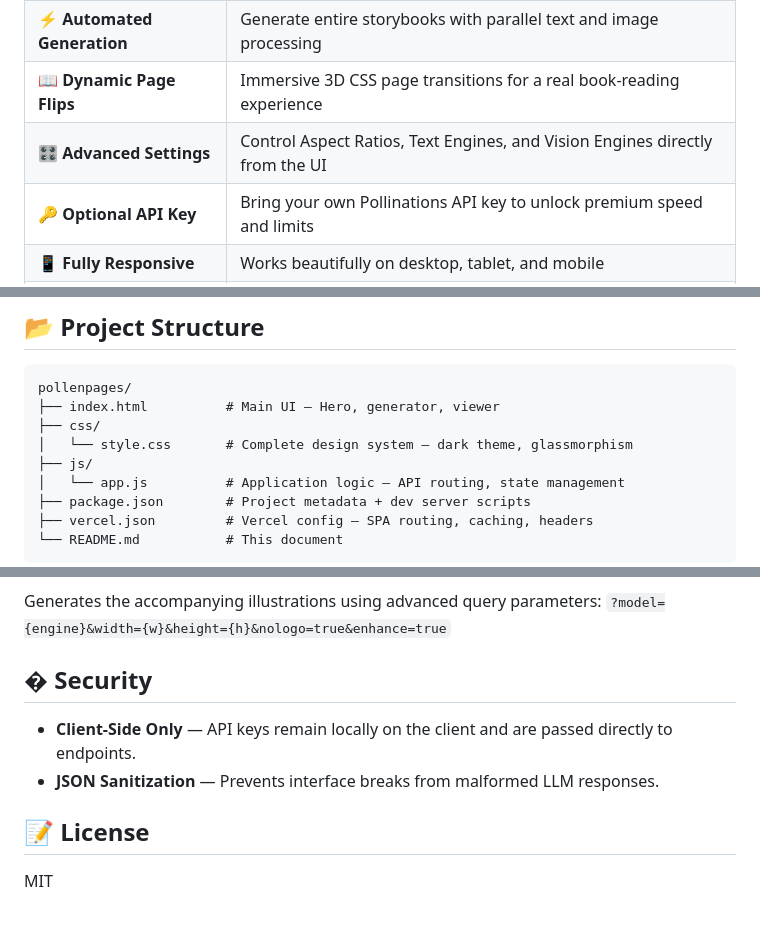
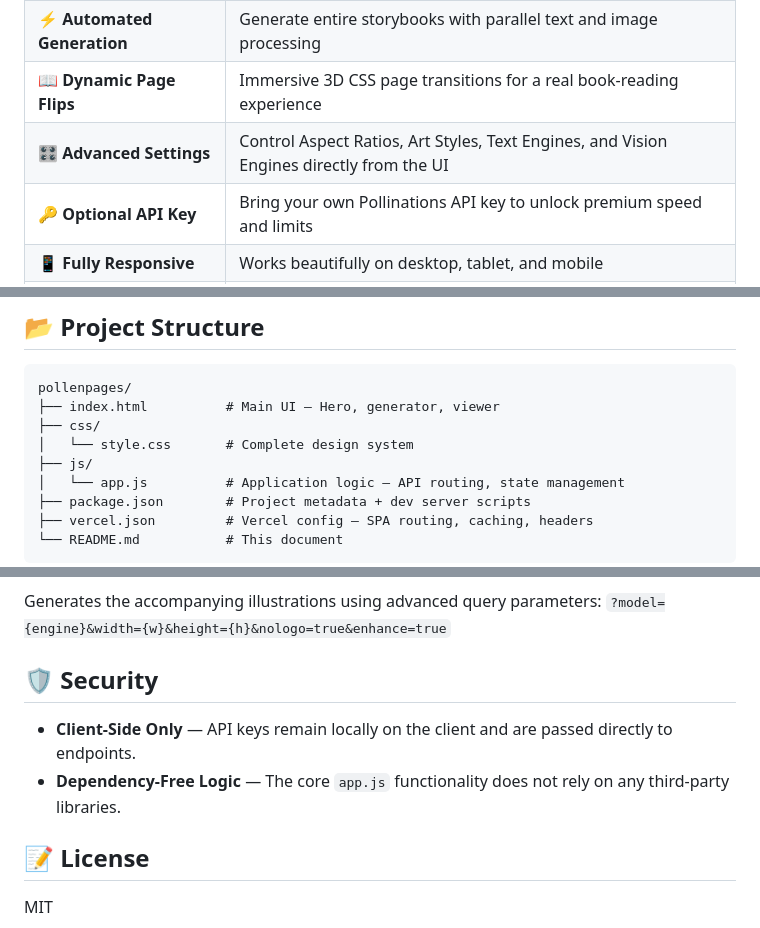
Before and after one commit to neiledwin1125/PollenPages, a Markdown page: README.md, 3 parts joined by grey strips. Rendered like a GitHub page.

```diff
--- a/README.md
+++ b/README.md
@@ -12,7 +12,7 @@
 | 🎭 **5 Genre Presets** | Whimsical Fairy Tale, Sci-Fi Adventure, Cyberpunk Mystery, Cozy Fantasy, Educational |
 | ⚡ **Automated Generation** | Generate entire storybooks with parallel text and image processing |
 | 📖 **Dynamic Page Flips** | Immersive 3D CSS page transitions for a real book-reading experience |
-| 🎛️ **Advanced Settings** | Control Aspect Ratios, Text Engines, and Vision Engines directly from the UI |
+| 🎛️ **Advanced Settings** | Control Aspect Ratios, Art Styles, Text Engines, and Vision Engines directly from the UI |
 | 🔑 **Optional API Key** | Bring your own Pollinations API key to unlock premium speed and limits |
 | 📱 **Fully Responsive** | Works beautifully on desktop, tablet, and mobile |
 | ⏳ **Live Progress Tracking** | Real-time loading indicator tracking the AI's exact progress |
@@ -111,7 +103,7 @@ Each genre automatically contextualizes the LLM's system prompt:
 pollenpages/
 ├── index.html          # Main UI — Hero, generator, viewer
 ├── css/
-│   └── style.css       # Complete design system — dark theme, glassmorphism
+│   └── style.css       # Complete design system
 ├── js/
 │   └── app.js          # Application logic — API routing, state management
 ├── package.json        # Project metadata + dev server scripts
@@ -135,10 +127,10 @@ Generates the core JSON narrative structure.
 Generates the accompanying illustrations using advanced query parameters:
 `?model={engine}&width={w}&height={h}&nologo=true&enhance=true`
 
-## �️ Security
+## 🛡️ Security
 
 - **Client-Side Only** — API keys remain locally on the client and are passed directly to endpoints.
-- **JSON Sanitization** — Prevents interface breaks from malformed LLM responses.
+- **Dependency-Free Logic** — The core `app.js` functionality does not rely on any third-party libraries.
 
 ## 📝 License
 
```
Also changed, not shown: other parts of README.md (+10 -18 lines).
